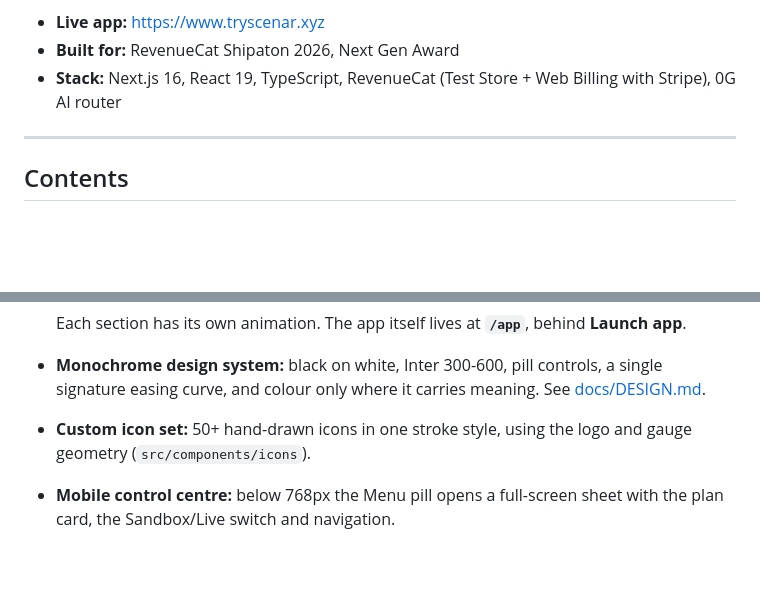
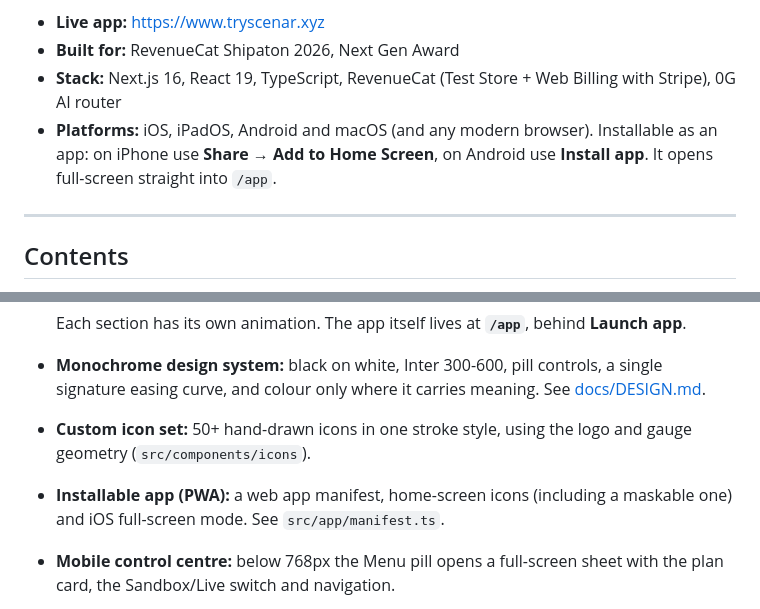
Before and after one commit to mrnetwork0001/scenar, a Markdown page: README.md, 2 parts joined by grey strips. Rendered like a GitHub page; blank space fills up the shorter version.

```diff
--- a/README.md
+++ b/README.md
@@ -7,6 +7,7 @@ Scenar is an AI conversation simulator for students and new professionals. Pract
 - **Live app:** https://www.tryscenar.xyz
 - **Built for:** RevenueCat Shipaton 2026, Next Gen Award
 - **Stack:** Next.js 16, React 19, TypeScript, RevenueCat (Test Store + Web Billing with Stripe), 0G AI router
+- **Platforms:** iOS, iPadOS, Android and macOS (and any modern browser). Installable as an app: on iPhone use **Share → Add to Home Screen**, on Android use **Install app**. It opens full-screen straight into `/app`.
 
 ---
 
@@ -79,6 +80,7 @@ At the end the report reveals the secret: *"Dana's ceiling was $84,000. You land
   Each section has its own animation. The app itself lives at **`/app`**, behind **Launch app**.
 - **Monochrome design system:** black on white, Inter 300-600, pill controls, a single signature easing curve, and colour only where it carries meaning. See [docs/DESIGN.md](docs/DESIGN.md).
 - **Custom icon set:** 50+ hand-drawn icons in one stroke style, using the logo and gauge geometry (`src/components/icons`).
+- **Installable app (PWA):** a web app manifest, home-screen icons (including a maskable one) and iOS full-screen mode. See `src/app/manifest.ts`.
 - **Mobile control centre:** below 768px the Menu pill opens a full-screen sheet with the plan card, the Sandbox/Live switch and navigation.
 - **Accessible:**
   - dialogs trap focus;
```
Also changed, not shown: docs/SUBMISSION.md (+9 -0 lines).
